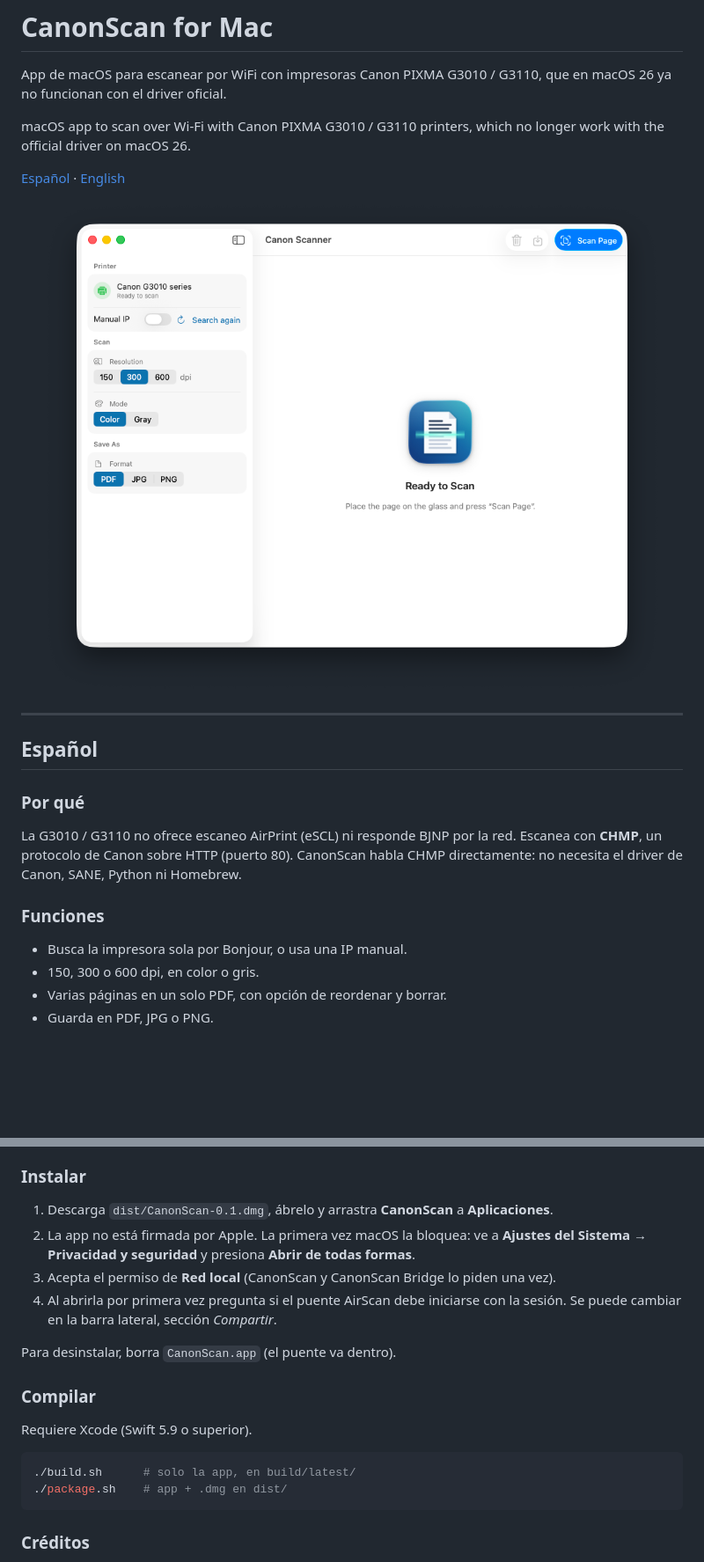
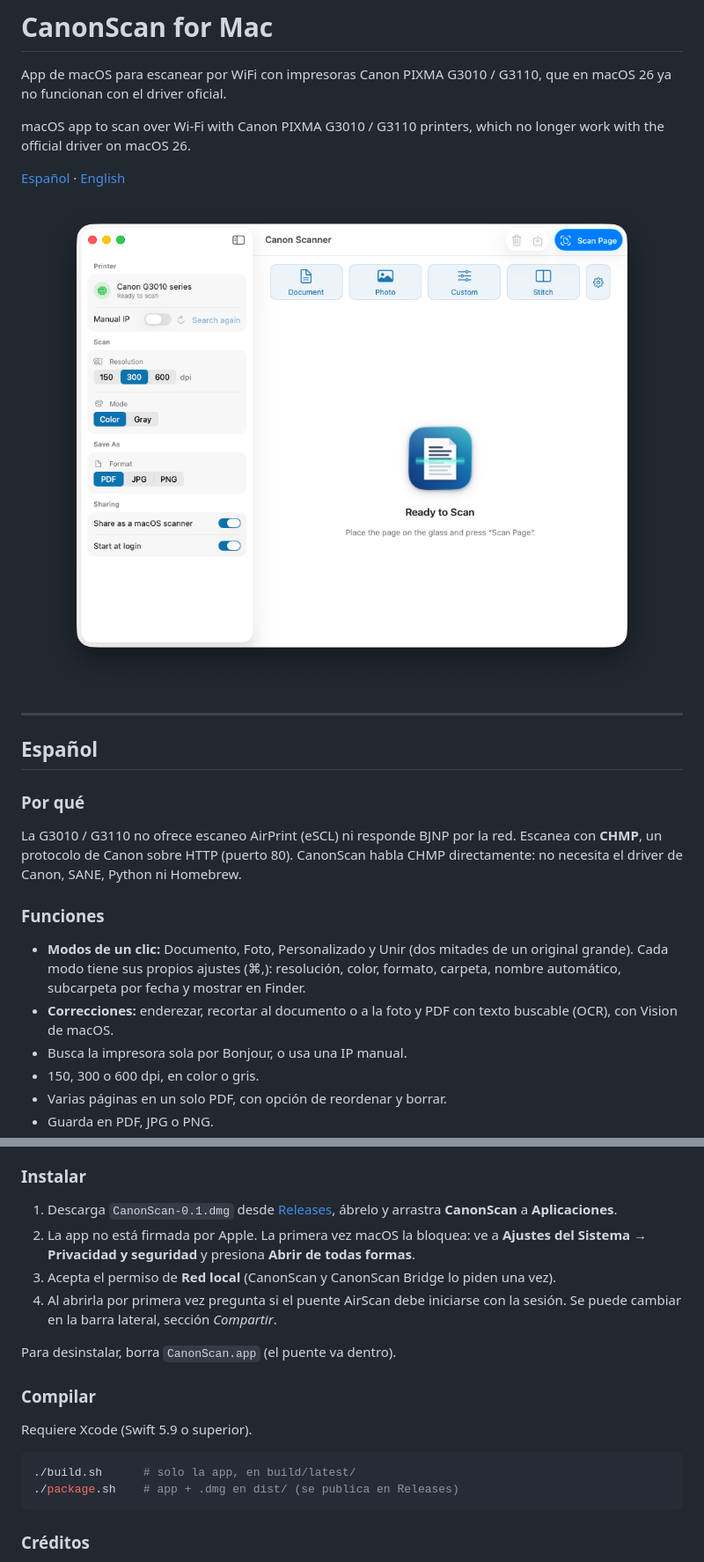
Before and after one commit to gonzalovalenzuela/CanonScan-for-Mac, a Markdown page: README.md, 2 parts joined by grey strips. Shown at 88% size. GitHub-like rendering; pictures changed too: docs/screenshot.png; blank space fills up the shorter version.

````diff
--- a/README.md
+++ b/README.md
@@ -18,6 +18,8 @@ La G3010 / G3110 no ofrece escaneo AirPrint (eSCL) ni responde BJNP por la red.
 
 ### Funciones
 
+- **Modos de un clic:** Documento, Foto, Personalizado y Unir (dos mitades de un original grande). Cada modo tiene sus propios ajustes (⌘,): resolución, color, formato, carpeta, nombre automático, subcarpeta por fecha y mostrar en Finder.
+- **Correcciones:** enderezar, recortar al documento o a la foto y PDF con texto buscable (OCR), con Vision de macOS.
 - Busca la impresora sola por Bonjour, o usa una IP manual.
 - 150, 300 o 600 dpi, en color o gris.
 - Varias páginas en un solo PDF, con opción de reordenar y borrar.
@@ -35,7 +37,7 @@ La G3010 / G3110 no ofrece escaneo AirPrint (eSCL) ni responde BJNP por la red.
 
 ### Instalar
 
-1. Descarga `dist/CanonScan-0.1.dmg`, ábrelo y arrastra **CanonScan** a **Aplicaciones**.
+1. Descarga `CanonScan-0.1.dmg` desde [Releases](https://github.com/gonzalovalenzuela/CanonScan-for-Mac/releases/latest), ábrelo y arrastra **CanonScan** a **Aplicaciones**.
 2. La app no está firmada por Apple. La primera vez macOS la bloquea: ve a **Ajustes del Sistema → Privacidad y seguridad** y presiona **Abrir de todas formas**.
 3. Acepta el permiso de **Red local** (CanonScan y CanonScan Bridge lo piden una vez).
 4. Al abrirla por primera vez pregunta si el puente AirScan debe iniciarse con la sesión. Se puede cambiar en la barra lateral, sección *Compartir*.
@@ -48,7 +50,7 @@ Requiere Xcode (Swift 5.9 o superior).
 
 ```sh
 ./build.sh      # solo la app, en build/latest/
-./package.sh    # app + .dmg en dist/
+./package.sh    # app + .dmg en dist/ (se publica en Releases)
 ```
 
 ### Créditos
````
Also changed, not shown: other parts of README.md (+4 -2 lines), 8 other files.
